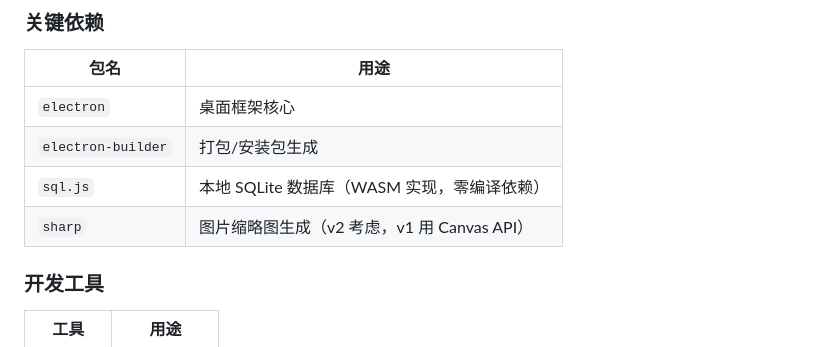
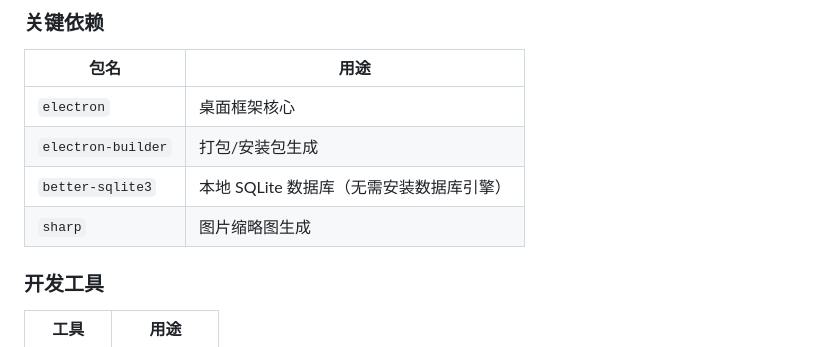
Before and after one commit to Owen758/windows--, a Markdown page: docs/tech-spec.md, the part around the change. Drawn GitHub-style.

```diff
--- a/docs/tech-spec.md
+++ b/docs/tech-spec.md
@@ -17,8 +17,8 @@
 |------|------|
 | `electron` | 桌面框架核心 |
 | `electron-builder` | 打包/安装包生成 |
-| `sql.js` | 本地 SQLite 数据库（WASM 实现，零编译依赖） |
-| `sharp` | 图片缩略图生成（v2 考虑，v1 用 Canvas API） |
+| `better-sqlite3` | 本地 SQLite 数据库（无需安装数据库引擎） |
+| `sharp` | 图片缩略图生成 |
 
 ### 开发工具
 
```
